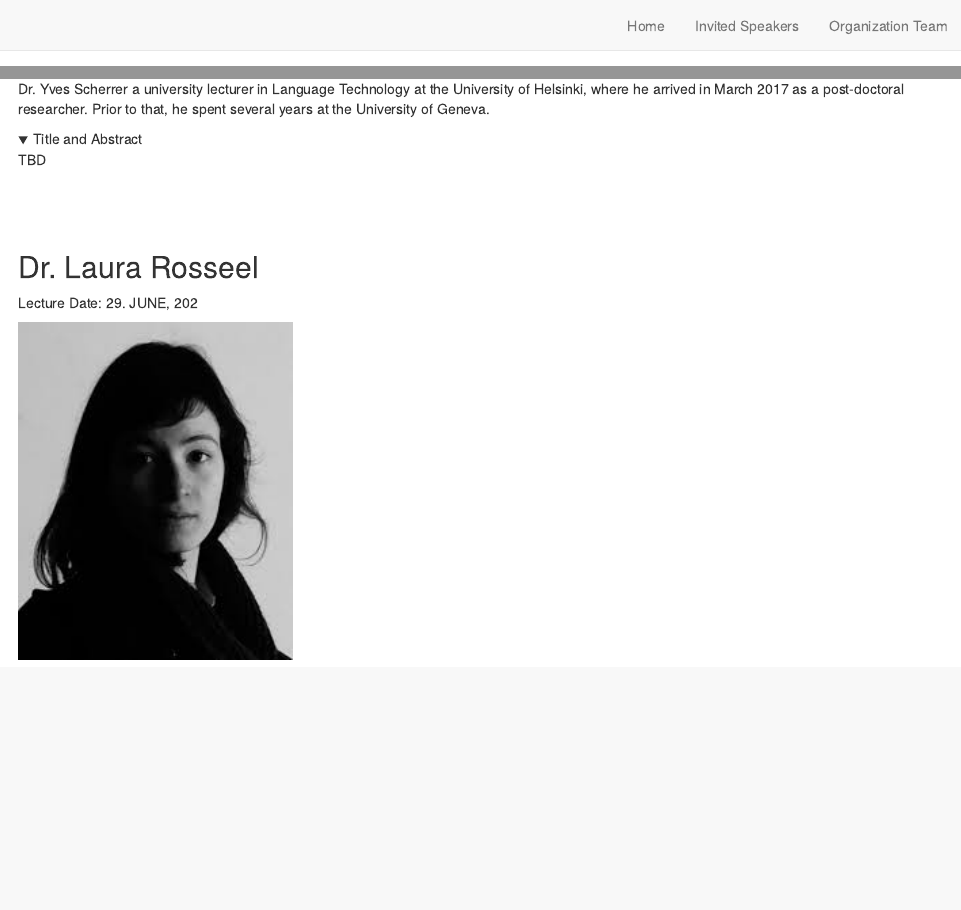
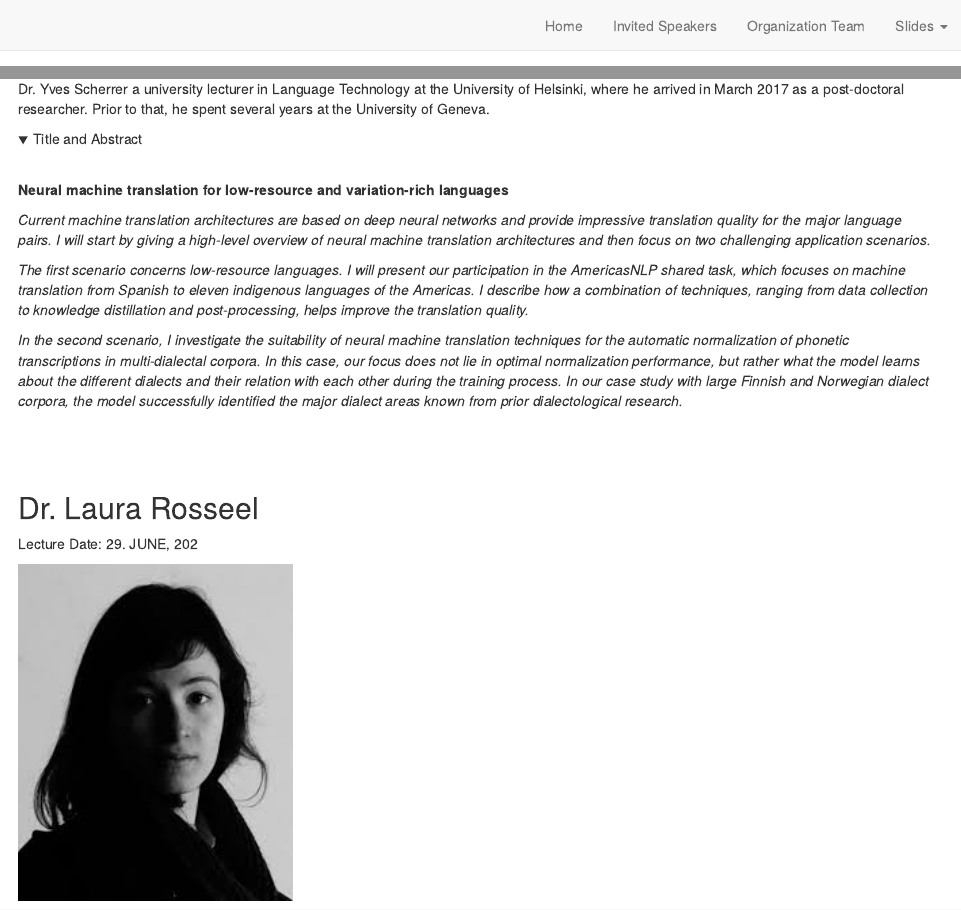
Before and after one commit to MasonWirtz/IMiAL, an R Markdown document (about.Rmd): the page in a window 1100 px wide, from its top, and a second part further down, joined at a grey line. Rendered offline with R 4.5, knitr and Pandoc, with nearby package versions; folded parts are opened; drawn as R Markdown's standard HTML page in place of the format the file asks for.

Commit message:
New update

```diff
--- a/_site.yml
+++ b/_site.yml
@@ -11,5 +11,9 @@ navbar:
       href: about.html
     - text: "Organization Team"
       href: Organization_Team.html
+    - text: "Slides"
+      menu:
+        - text: "Kate Stone"
+          href: PPT/Stone.pdf
 output: distill::distill_article
 # theme: theme.css
--- a/about.Rmd
+++ b/about.Rmd
@@ -49,7 +49,16 @@ Dr. Yves Scherrer a university lecturer in Language Technology at the University
 <details>
   <summary>Title and Abstract</summary>
 
-TBD
+<br>
+
+
+**Neural machine translation for low-resource and variation-rich languages**
+
+*Current machine translation architectures are based on deep neural networks and provide impressive translation quality for the major language pairs. I will start by giving a high-level overview of neural machine translation architectures and then focus on two challenging application scenarios.*
+
+*The first scenario concerns low-resource languages. I will present our participation in the AmericasNLP shared task, which focuses on machine translation from Spanish to eleven indigenous languages of the Americas. I describe how a combination of techniques, ranging from data collection to knowledge distillation and post-processing, helps improve the translation quality.*
+
+*In the second scenario, I investigate the suitability of neural machine translation techniques for the automatic normalization of phonetic transcriptions in multi-dialectal corpora. In this case, our focus does not lie in optimal normalization performance, but rather what the model learns about the different dialects and their relation with each other during the training process. In our case study with large Finnish and Norwegian dialect corpora, the model successfully identified the major dialect areas known from prior dialectological research.*
 
 </details>
 
```
Also changed, not shown: PPT/Stone.pdf (added), docs/search.json, 4 other files.
